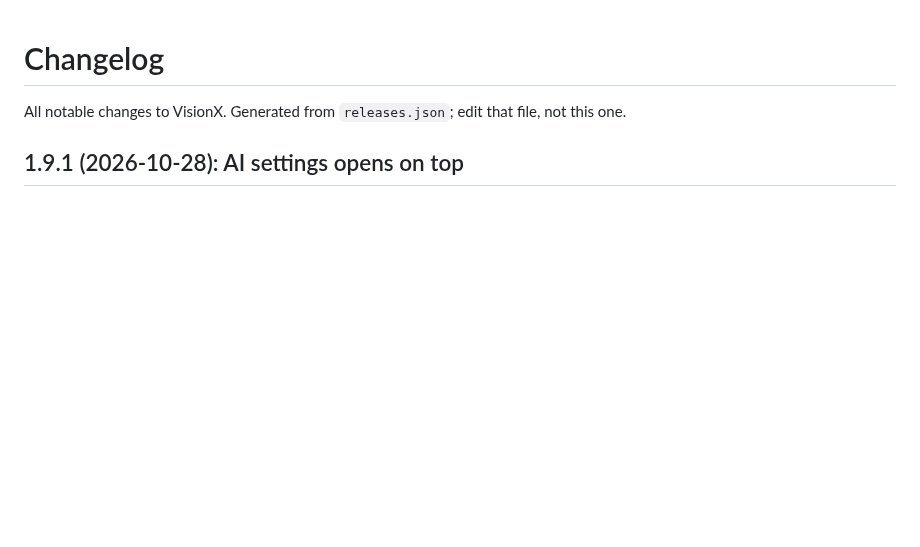
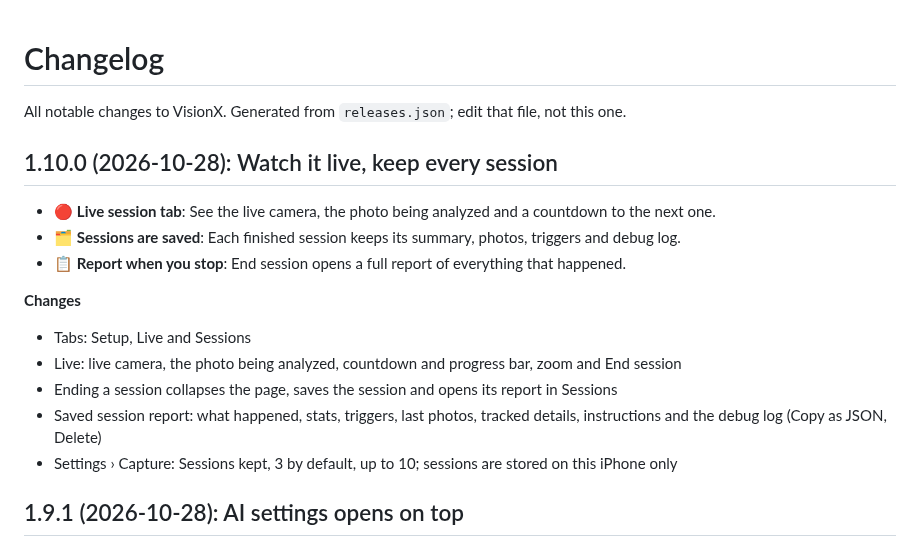
Before and after one commit to gadominas/VisionX, a Markdown page: CHANGELOG.md, the part around the change. Drawn GitHub-style; blank space fills up the shorter version.

```diff
--- a/CHANGELOG.md
+++ b/CHANGELOG.md
@@ -1,6 +1,20 @@
 # Changelog
 
 All notable changes to VisionX. Generated from `releases.json`; edit that file, not this one.
+
+## 1.10.0 (2026-10-28): Watch it live, keep every session
+
+- 🔴 **Live session tab**: See the live camera, the photo being analyzed and a countdown to the next one.
+- 🗂️ **Sessions are saved**: Each finished session keeps its summary, photos, triggers and debug log.
+- 📋 **Report when you stop**: End session opens a full report of everything that happened.
+
+**Changes**
+
+- Tabs: Setup, Live and Sessions
+- Live: live camera, the photo being analyzed, countdown and progress bar, zoom and End session
+- Ending a session collapses the page, saves the session and opens its report in Sessions
+- Saved session report: what happened, stats, triggers, last photos, tracked details, instructions and the debug log (Copy as JSON, Delete)
+- Settings › Capture: Sessions kept, 3 by default, up to 10; sessions are stored on this iPhone only
 
 ## 1.9.1 (2026-10-28): AI settings opens on top
 
```
Also changed, not shown: README.md (+9 -3 lines), docs/screenshots/live.png (added), docs/screenshots/report.png (added), 2 other files.
